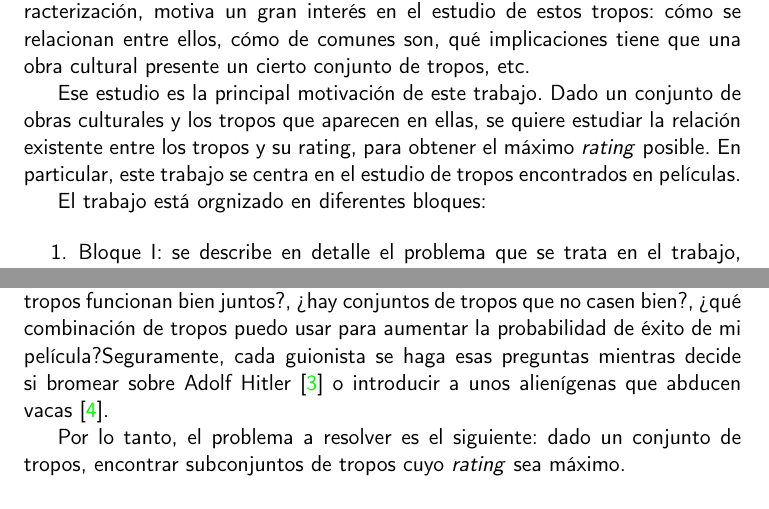
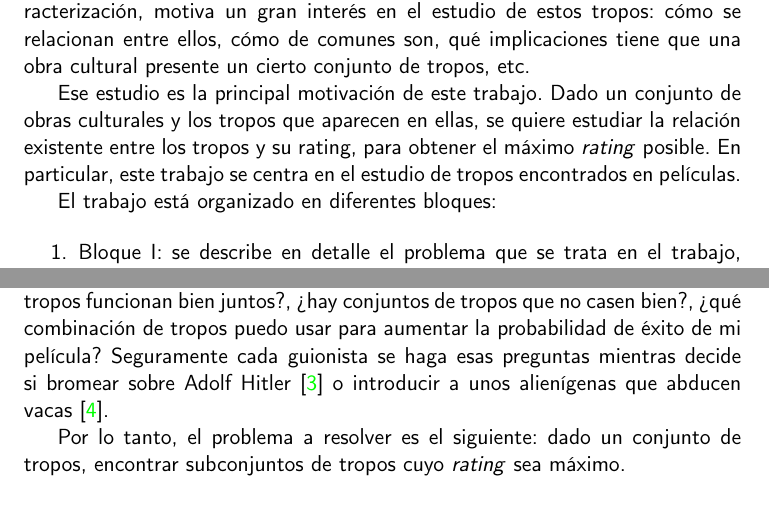
Before and after one commit to antoniogamiz/tfg, a LaTeX book (doc/proyecto.tex, which reads doc/secciones/01_introduccion.tex, doc/secciones/02_descripcion.tex): two parts of pages 15 and 17 of 29, joined at a grey line, cut so that both start at the same text. Compiled offline with pdfLaTeX.

Commit message:
Fix typos

```diff
--- a/doc/secciones/01_introduccion.tex
+++ b/doc/secciones/01_introduccion.tex
@@ -23,7 +23,7 @@ relación existente entre los tropos y su rating, para obtener el máximo \emph
 encontrados en películas.
 
 
-El trabajo está orgnizado en diferentes bloques:
+El trabajo está organizado en diferentes bloques:
 
 \begin{enumerate}
     \item Bloque I: se describe en detalle el problema que se trata en el
--- a/doc/secciones/02_descripcion.tex
+++ b/doc/secciones/02_descripcion.tex
@@ -14,7 +14,7 @@ escritores.
 Esa incertidumbre, puede incitar las siguientes preguntas: ¿qué conjunto de
 tropos funcionan bien juntos?, ¿hay conjuntos de tropos que no casen bien?,
 ¿qué combinación de tropos puedo usar para aumentar la probabilidad de éxito de
-mi película?Seguramente, cada guionista se haga esas preguntas mientras decide
+mi película? Seguramente cada guionista se haga esas preguntas mientras decide
 si bromear sobre Adolf Hitler \cite{tropo:AdolfHitlarious} o introducir a unos
 alienígenas que abducen vacas \cite{tropo:AliensStealCattle}.
 
```
Lines whose indentation alone changed are shown as unchanged.
